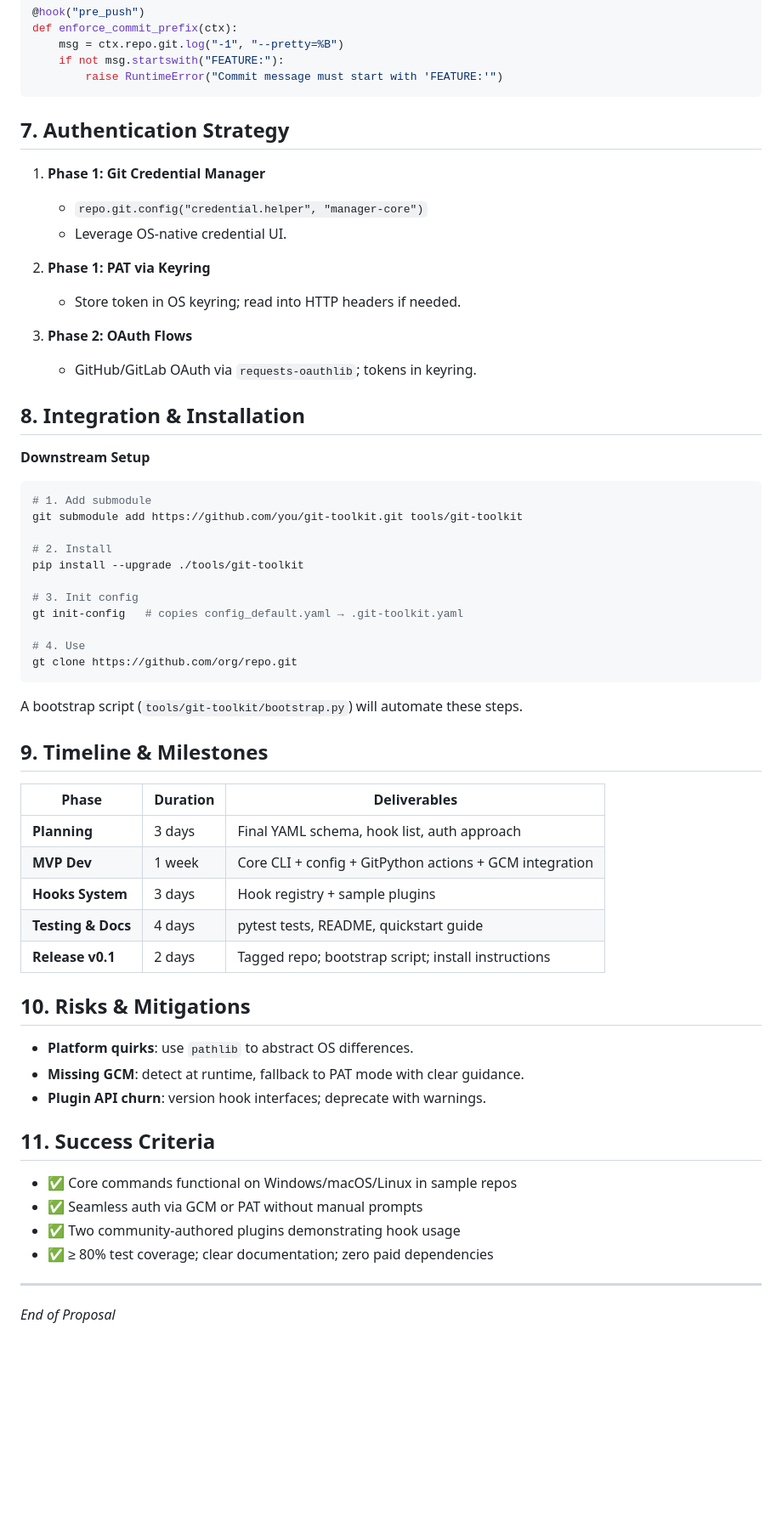
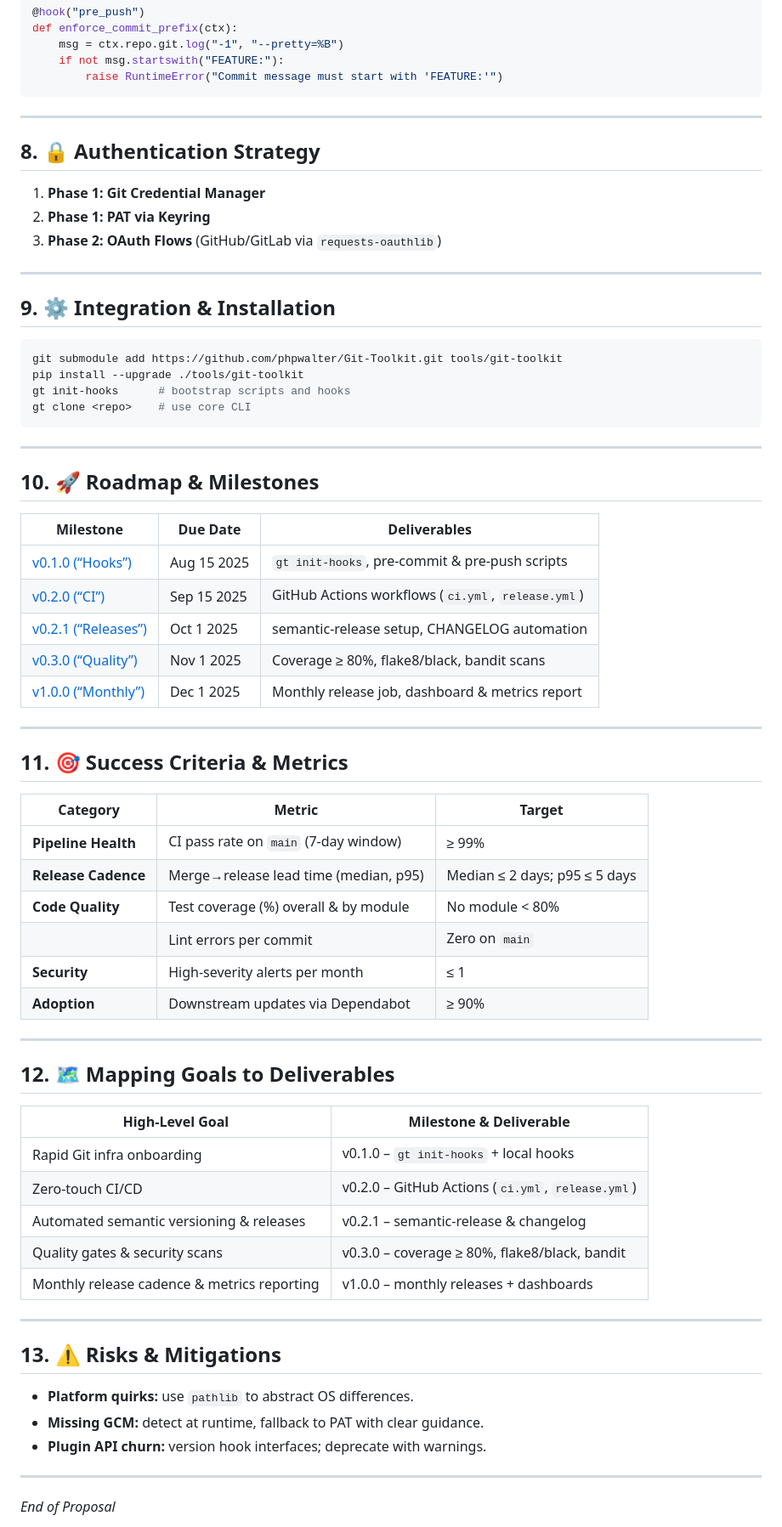
Before and after one commit to phpwalter/Git-Toolkit, a Markdown page: PROPOSAL.md, the part around one of its changes. Shown at 85% size. Rendered like a GitHub page; blank space fills up the shorter version.

````diff
--- a/PROPOSAL.md
+++ b/PROPOSAL.md
@@ -129,61 +140,69 @@ def enforce_commit_prefix(ctx):
         raise RuntimeError("Commit message must start with 'FEATURE:'")
 ```
 
-## 7. Authentication Strategy
+---
+
+## 8. 🔒 Authentication Strategy
 
 1. **Phase 1: Git Credential Manager**
+2. **Phase 1: PAT via Keyring**
+3. **Phase 2: OAuth Flows** (GitHub/GitLab via `requests-oauthlib`)
 
-   * `repo.git.config("credential.helper", "manager-core")`
-   * Leverage OS-native credential UI.
-2. **Phase 1: PAT via Keyring**
+---
 
-   * Store token in OS keyring; read into HTTP headers if needed.
-3. **Phase 2: OAuth Flows**
-
-   * GitHub/GitLab OAuth via `requests-oauthlib`; tokens in keyring.
-
-## 8. Integration & Installation
-
-**Downstream Setup**
+## 9. ⚙️ Integration & Installation
 
 ```bash
-# 1. Add submodule
-git submodule add https://github.com/you/git-toolkit.git tools/git-toolkit
-
-# 2. Install
+git submodule add https://github.com/phpwalter/Git-Toolkit.git tools/git-toolkit
 pip install --upgrade ./tools/git-toolkit
-
-# 3. Init config
-gt init-config   # copies config_default.yaml → .git-toolkit.yaml
-
-# 4. Use
-gt clone https://github.com/org/repo.git
+gt init-hooks      # bootstrap scripts and hooks
+gt clone <repo>    # use core CLI
 ```
 
-A bootstrap script (`tools/git-toolkit/bootstrap.py`) will automate these steps.
+---
 
-## 9. Timeline & Milestones
+## 10. 🚀 Roadmap & Milestones
 
-| Phase              | Duration | Deliverables                                            |
-| ------------------ | -------- | ------------------------------------------------------- |
-| **Planning**       | 3 days   | Final YAML schema, hook list, auth approach             |
-| **MVP Dev**        | 1 week   | Core CLI + config + GitPython actions + GCM integration |
-| **Hooks System**   | 3 days   | Hook registry + sample plugins                          |
-| **Testing & Docs** | 4 days   | pytest tests, README, quickstart guide                  |
-| **Release v0.1**   | 2 days   | Tagged repo; bootstrap script; install instructions     |
+| Milestone                                                                   | Due Date    | Deliverables                                       |
+|-----------------------------------------------------------------------------|-------------|----------------------------------------------------|
+| [v0.1.0 (“Hooks”)](https://github.com/phpwalter/Git-Toolkit/milestone/4)    | Aug 15 2025 | `gt init-hooks`, pre-commit & pre-push scripts     |
+| [v0.2.0 (“CI”)](https://github.com/phpwalter/Git-Toolkit/milestone/5)       | Sep 15 2025 | GitHub Actions workflows (`ci.yml`, `release.yml`) |
+| [v0.2.1 (“Releases”)](https://github.com/phpwalter/Git-Toolkit/milestone/6) | Oct 1 2025  | semantic-release setup, CHANGELOG automation       |
+| [v0.3.0 (“Quality”)](https://github.com/phpwalter/Git-Toolkit/milestone/7)  | Nov 1 2025  | Coverage ≥ 80%, flake8/black, bandit scans         |
+| [v1.0.0 (“Monthly”)](https://github.com/phpwalter/Git-Toolkit/milestone/8)  | Dec 1 2025  | Monthly release job, dashboard & metrics report    |
 
-## 10. Risks & Mitigations
+---
 
-* **Platform quirks**: use `pathlib` to abstract OS differences.
-* **Missing GCM**: detect at runtime, fallback to PAT mode with clear guidance.
-* **Plugin API churn**: version hook interfaces; deprecate with warnings.
+## 11. 🎯 Success Criteria & Metrics
 
-## 11. Success Criteria
+| Category            | Metric                                | Target                        |
+| ------------------- | ------------------------------------- | ----------------------------- |
+| **Pipeline Health** | CI pass rate on `main` (7-day window) | ≥ 99%                         |
+| **Release Cadence** | Merge→release lead time (median, p95) | Median ≤ 2 days; p95 ≤ 5 days |
+| **Code Quality**    | Test coverage (%) overall & by module | No module < 80%               |
+|                     | Lint errors per commit                | Zero on `main`                |
+| **Security**        | High-severity alerts per month        | ≤ 1                           |
+| **Adoption**        | Downstream updates via Dependabot     | ≥ 90%                         |
 
-* ✅ Core commands functional on Windows/macOS/Linux in sample repos
-* ✅ Seamless auth via GCM or PAT without manual prompts
-* ✅ Two community-authored plugins demonstrating hook usage
-* ✅ ≥ 80% test coverage; clear documentation; zero paid dependencies
+---
+
+## 12. 🗺️ Mapping Goals to Deliverables
+
+| High-Level Goal                             | Milestone & Deliverable                           |
+|---------------------------------------------|---------------------------------------------------|
+| Rapid Git infra onboarding                  | v0.1.0 – `gt init-hooks` + local hooks            |
+| Zero-touch CI/CD                            | v0.2.0 – GitHub Actions (`ci.yml`, `release.yml`) |
+| Automated semantic versioning & releases    | v0.2.1 – semantic-release & changelog             |
+| Quality gates & security scans              | v0.3.0 – coverage ≥ 80%, flake8/black, bandit     |
+| Monthly release cadence & metrics reporting | v1.0.0 – monthly releases + dashboards            |
+
+---
+
+## 13. ⚠️ Risks & Mitigations
+
+* **Platform quirks:** use `pathlib` to abstract OS differences.
+* **Missing GCM:** detect at runtime, fallback to PAT with clear guidance.
+* **Plugin API churn:** version hook interfaces; deprecate with warnings.
 
 ---
 
````
Also changed, not shown: other parts of PROPOSAL.md (+69 -58 lines), README.md (+60 -29 lines).
